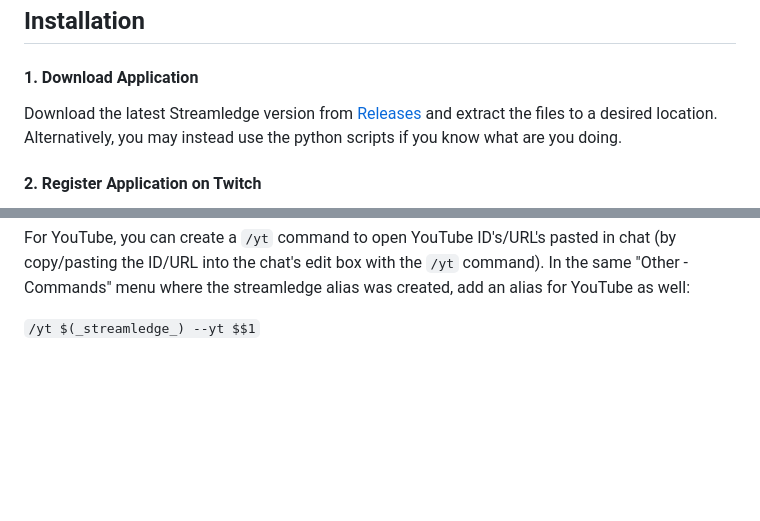
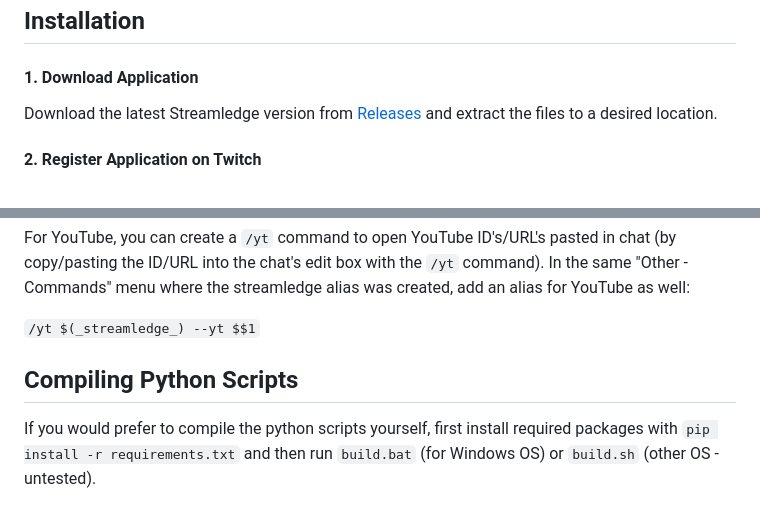
Before and after one commit to Blasman/Streamledge, a Markdown page: README.md, 2 parts joined by grey strips. GitHub-like rendering; blank space fills up the shorter version.

Commit message:
Update README.md
added compiling instructions

```diff
--- a/README.md
+++ b/README.md
@@ -7,7 +7,7 @@ Streamledge loads a local flask web server (~30 MB of memory) in the background
 ## Installation
 
 #### 1. Download Application
-Download the latest Streamledge version from [Releases](https://github.com/Blasman/Streamledge/releases) and extract the files to a desired location. Alternatively, you may instead use the python scripts if you know what are you doing.
+Download the latest Streamledge version from [Releases](https://github.com/Blasman/Streamledge/releases) and extract the files to a desired location.
 
 #### 2. Register Application on Twitch
 1. Navigate to [Twitch Developer Console - Register Your Application](https://dev.twitch.tv/console/apps/create)
@@ -101,3 +101,7 @@ For YouTube, you can create a `/yt` command to open YouTube ID's/URL's pasted in
 In the same "Other - Commands" menu where the streamledge alias was created, add an alias for YouTube as well:
 
 `/yt $(_streamledge_) --yt $$1`
+
+## Compiling Python Scripts
+
+If you would prefer to compile the python scripts yourself, first install required packages with `pip install -r requirements.txt` and then run `build.bat` (for Windows OS) or `build.sh` (other OS - untested).
```
